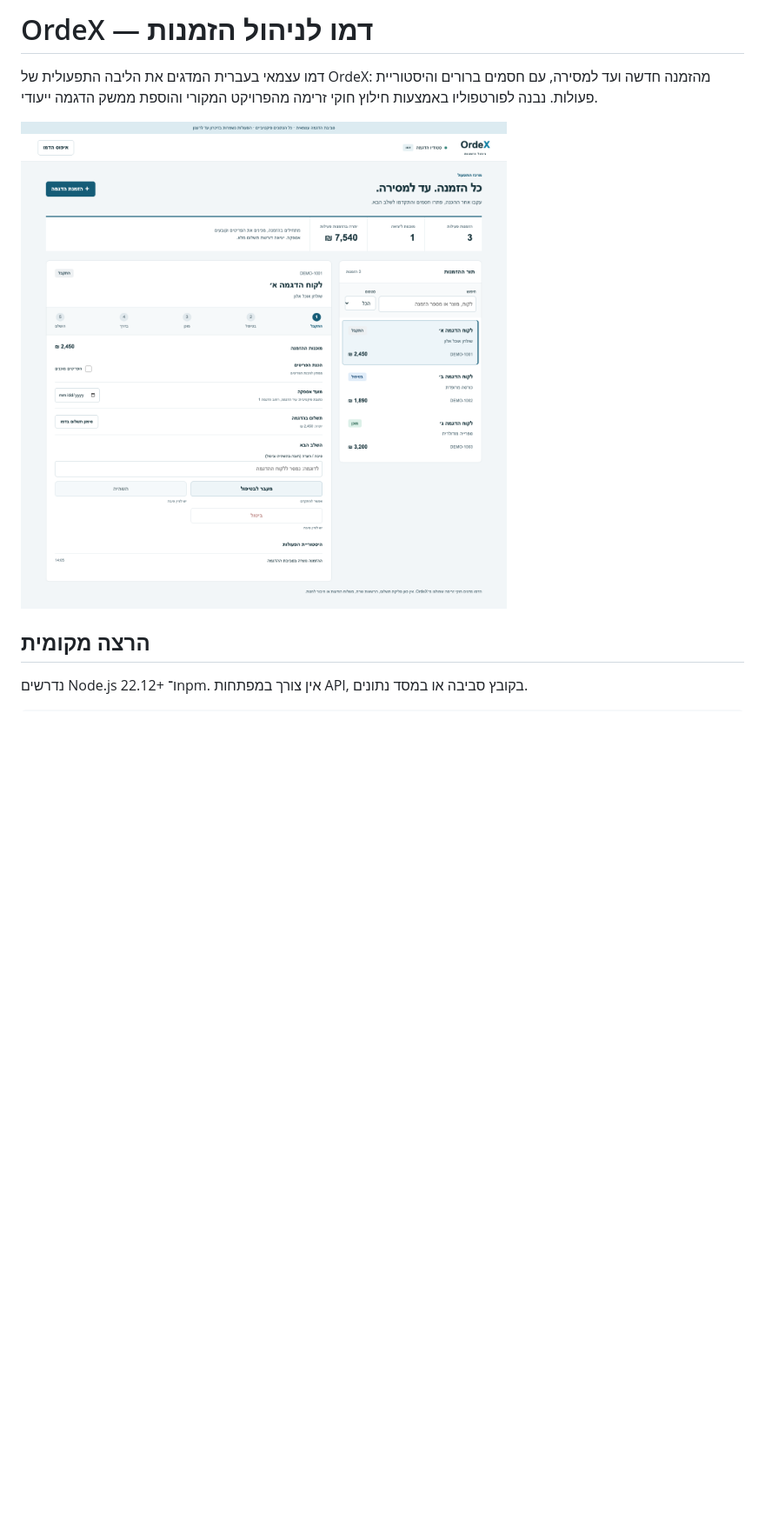
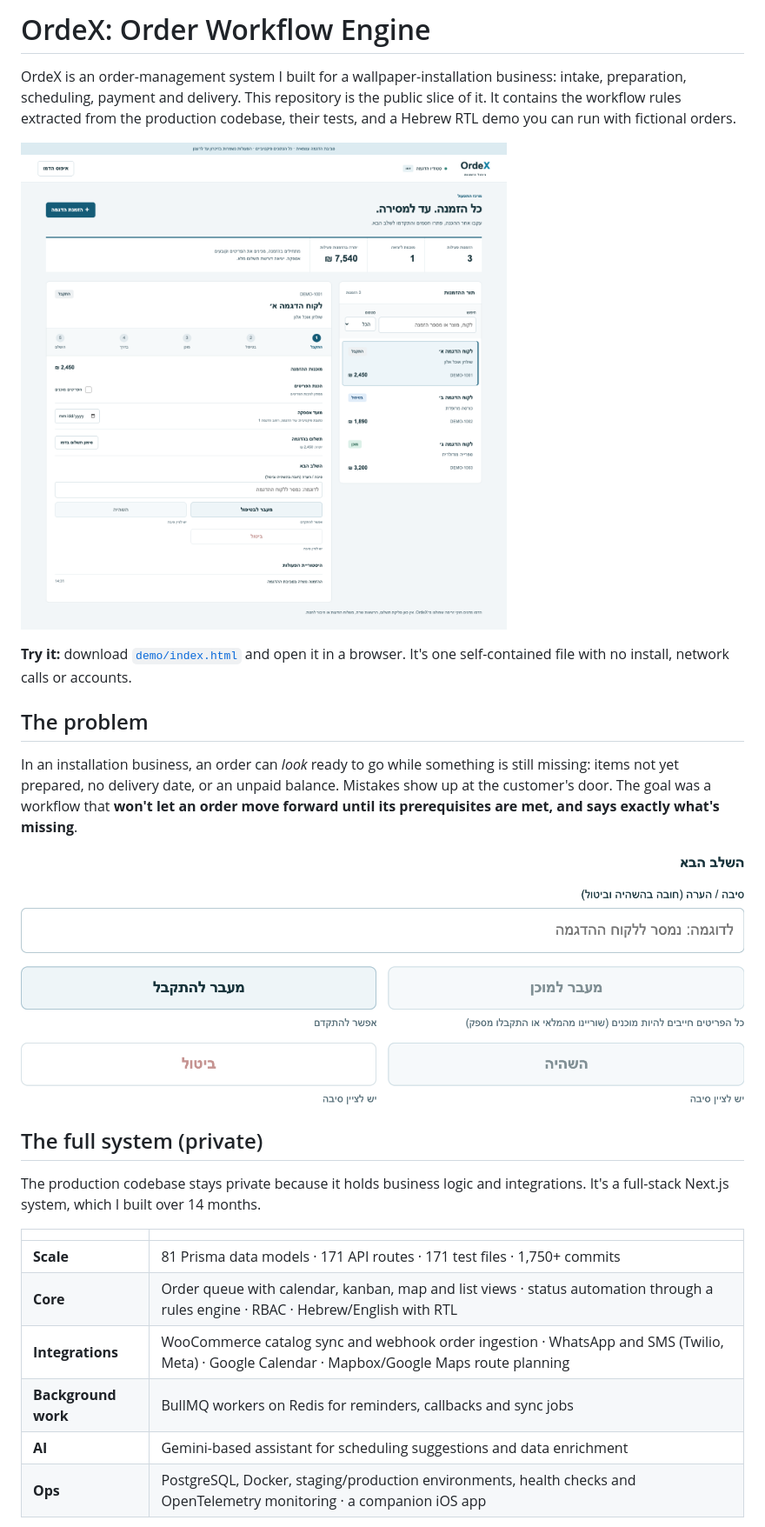
Before and after one commit to shachafemanoel/ordex-portfolio, a Markdown page: README.md, the part around one of its changes. Shown at 87% size. GitHub-like rendering; pictures changed too: docs/blocked-transition.png (added), docs/preview.png; blank space fills up the shorter version.

```diff
--- a/README.md
+++ b/README.md
@@ -1,5 +1,4 @@
-# OrdeX — דמו לניהול הזמנות
+# OrdeX: Order Workflow Engine
 
-דמו עצמאי בעברית המדגים את הליבה התפעולית של OrdeX: מהזמנה חדשה ועד למסירה, עם חסמים ברורים והיסטוריית פעולות.
-נבנה לפורטפוליו באמצעות חילוץ חוקי זרימה מהפרויקט המקורי והוספת ממשק הדגמה ייעודי.
+OrdeX is an order-management system I built for a wallpaper-installation business: intake, preparation, scheduling, payment and delivery. This repository is the public slice of it. It contains the workflow rules extracted from the production codebase, their tests, and a Hebrew RTL demo you can run with fictional orders.
 
@@ -7,4 +6,22 @@
 
-## הרצה מקומית
+**Try it:** download [`demo/index.html`](demo/index.html) and open it in a browser. It's one self-contained file with no install, network calls or accounts.
 
-נדרשים Node.js 22.12+ ו־npm. אין צורך במפתחות API, בקובץ סביבה או במסד נתונים.
+## The problem
+
+In an installation business, an order can *look* ready to go while something is still missing: items not yet prepared, no delivery date, or an unpaid balance. Mistakes show up at the customer's door. The goal was a workflow that **won't let an order move forward until its prerequisites are met, and says exactly what's missing**.
+
+![Blocked transition: "move to ready" is disabled until all items are prepared](docs/blocked-transition.png)
+
+## The full system (private)
+
+The production codebase stays private because it holds business logic and integrations. It's a full-stack Next.js system, which I built over 14 months.
+
+| | |
+|---|---|
+| **Scale** | 81 Prisma data models · 171 API routes · 171 test files · 1,750+ commits |
+| **Core** | Order queue with calendar, kanban, map and list views · status automation through a rules engine · RBAC · Hebrew/English with RTL |
+| **Integrations** | WooCommerce catalog sync and webhook order ingestion · WhatsApp and SMS (Twilio, Meta) · Google Calendar · Mapbox/Google Maps route planning |
+| **Background work** | BullMQ workers on Redis for reminders, callbacks and sync jobs |
+| **AI** | Gemini-based assistant for scheduling suggestions and data enrichment |
+| **Ops** | PostgreSQL, Docker, staging/production environments, health checks and OpenTelemetry monitoring · a companion iOS app |
+
```
Also changed, not shown: other parts of README.md (+54 -44 lines), docs/publication-review.md (deleted, +0 -14 lines), 4 other files.
